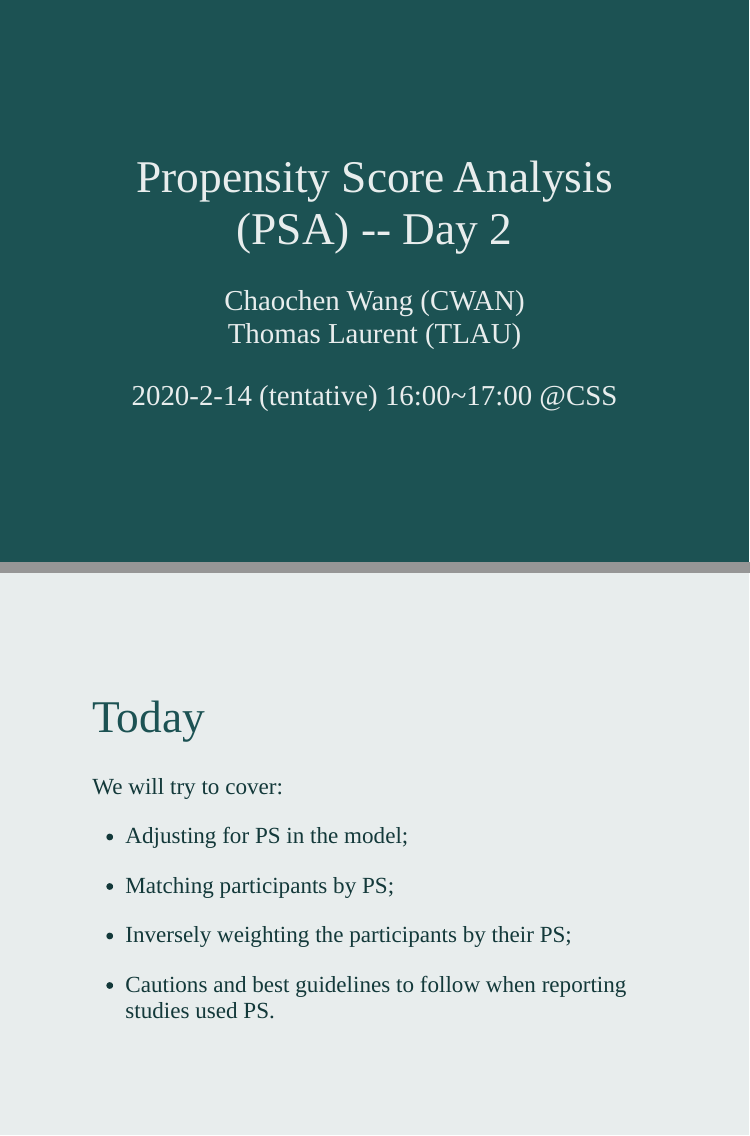
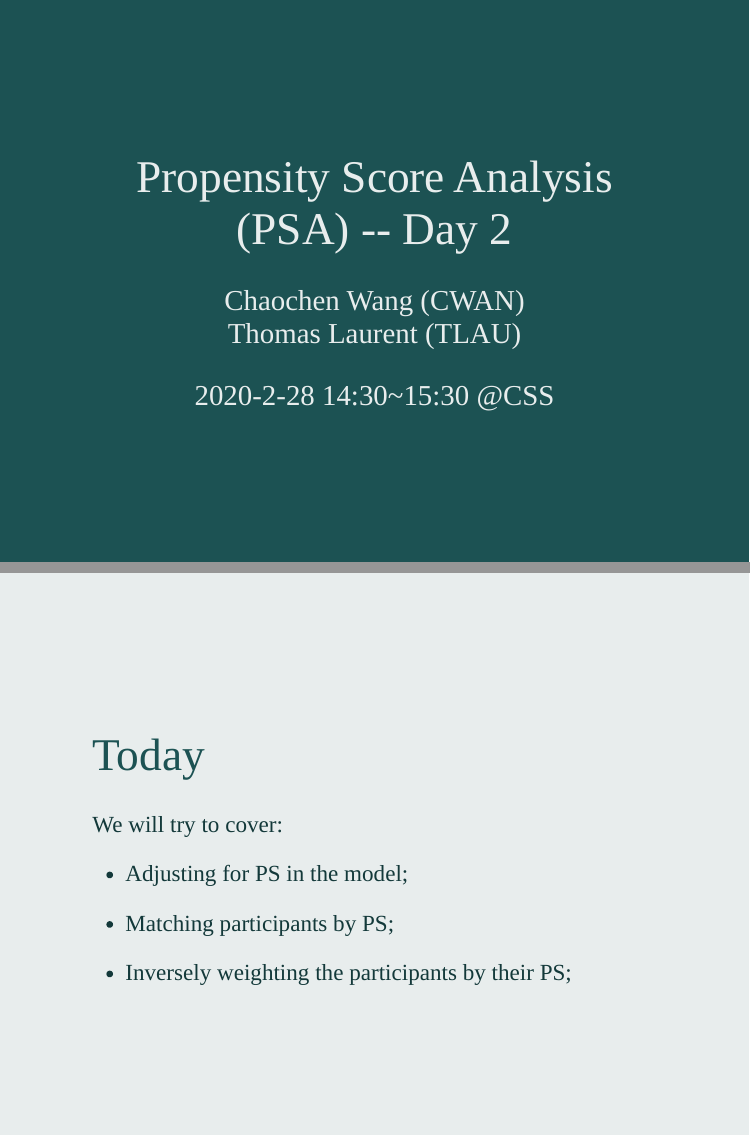
Before and after one commit to winterwang/PSA-CSS, an R Markdown document (index.Rmd): pages 57 and 59 of 107, joined at a grey line. The pictures show the slides in the output file index.html that the author committed with the source; the slides are laid out offline by our stand-in for remark.js, each with all of its steps uncovered, in fonts that may differ from those the slides ask for, and without slide numbers, shadows or browser add-ons.

Commit message:
updated date and time

```diff
--- a/index.Rmd
+++ b/index.Rmd
@@ -954,7 +954,7 @@ class: middle, center, inverse
 # Propensity Score Analysis (PSA) -- Day 2
 ### Chaochen Wang (CWAN) <br> Thomas Laurent (TLAU)
 
-### 2020-2-14 (tentative) 16:00~17:00 @CSS
+### 2020-2-28 14:30~15:30 @CSS
 
 
 ---
@@ -985,7 +985,7 @@ We will try to cover:
 
 - Inversely weighting the participants by their PS;
 
-- Cautions and best guidelines to follow when reporting studies used PS.
+<!-- - Cautions and best guidelines to follow when reporting studies used PS.  -->
 
 ---
 class: middle
```
Also changed, not shown: index.html.
